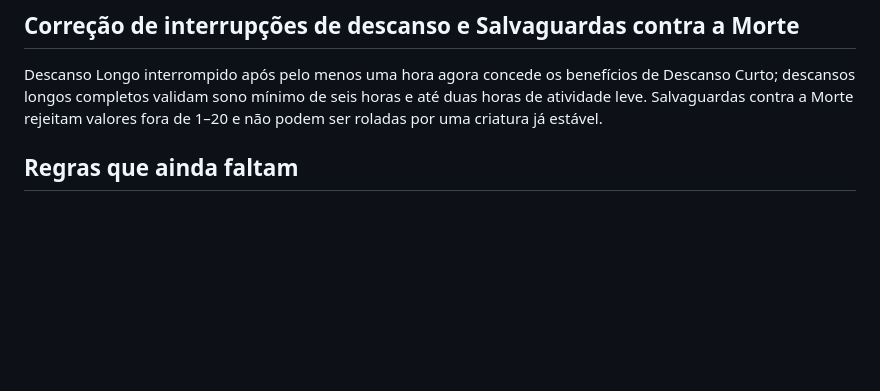
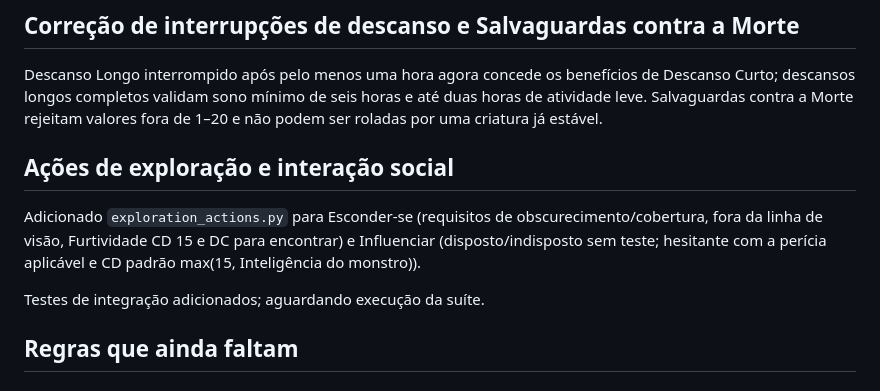
Before and after one commit to vanish994/DND-projeto-IA, a Markdown page: REGRAS_LIVRO_JOGADOR_2024.md, the part around the change. Rendered like a GitHub page; blank space fills up the shorter version.

Commit message:
Document Hide and Influence action coverage

```diff
--- a/REGRAS_LIVRO_JOGADOR_2024.md
+++ b/REGRAS_LIVRO_JOGADOR_2024.md
@@ -156,6 +156,12 @@ Testes de regressão adicionados. A validação final depende da execução da s
 ## Correção de interrupções de descanso e Salvaguardas contra a Morte
 
 Descanso Longo interrompido após pelo menos uma hora agora concede os benefícios de Descanso Curto; descansos longos completos validam sono mínimo de seis horas e até duas horas de atividade leve. Salvaguardas contra a Morte rejeitam valores fora de 1–20 e não podem ser roladas por uma criatura já estável.
+
+## Ações de exploração e interação social
+
+Adicionado `exploration_actions.py` para Esconder-se (requisitos de obscurecimento/cobertura, fora da linha de visão, Furtividade CD 15 e DC para encontrar) e Influenciar (disposto/indisposto sem teste; hesitante com a perícia aplicável e CD padrão max(15, Inteligência do monstro)).
+
+Testes de integração adicionados; aguardando execução da suíte.
 
 ## Regras que ainda faltam
 
```
